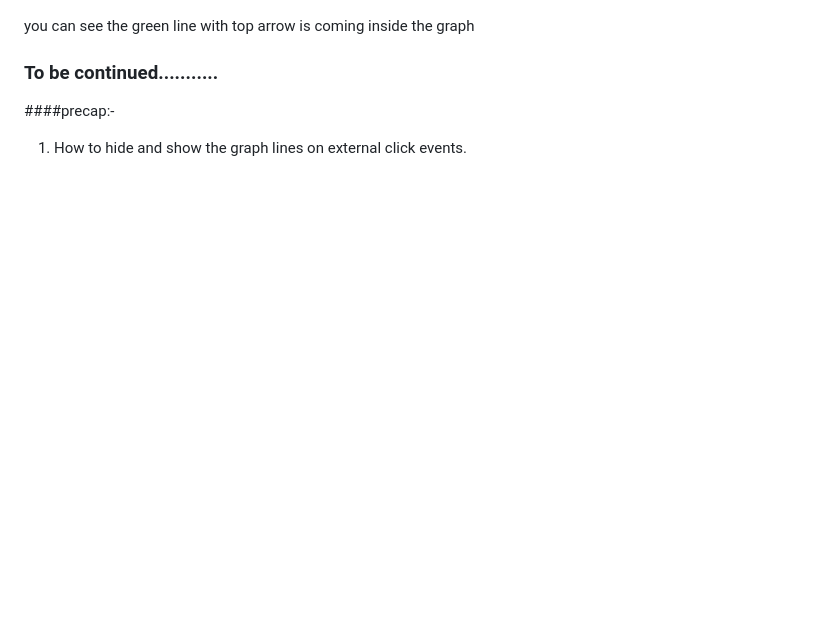
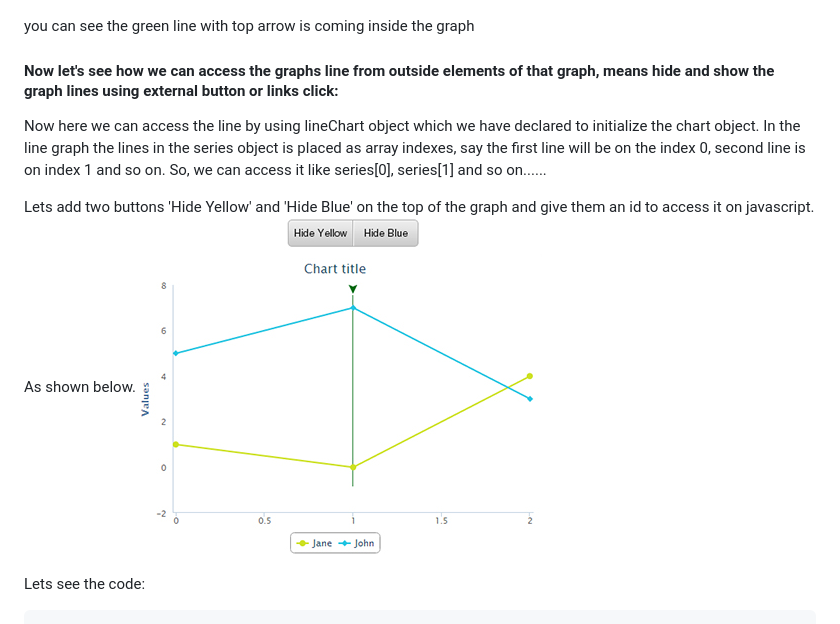
Before and after one commit to webonise/Front-End, a Markdown page: Graph_line-graph.md, the part around the change. GitHub-like rendering; pictures changed too: image/hide_show_btn_image.jpg (added); blank space fills up the shorter version.

Commit message:
added image for the button hide and show

````diff
--- a/Graph_line-graph.md
+++ b/Graph_line-graph.md
@@ -364,6 +364,49 @@ Assume in the above graph we are showing a image of Green Line.
 
 you can see the green line with top arrow is coming inside the graph
 
-### To be continued...........
-####precap:-
-1) How to hide and show the graph lines on external click events.
+#### Now let's see how we can access the graphs line from outside elements of that graph, means hide and show the graph lines using external button or links click:
+
+Now here we can access the line by using lineChart object which we have declared to initialize the chart object.
+In the line graph the lines in the series object is placed as array indexes, say the first line will be on the index 0, second line is on index 1 and so on.
+So, we can access it like series[0], series[1] and so on......
+
+Lets add two buttons 'Hide Yellow' and 'Hide Blue' on the top of the graph and give them an id to access it on javascript. As shown below.
+![ScreenShot](image/hide_show_btn_image.jpg)
+
+Lets see the code:
+<script>
+        $(document).ready(function(){
+            $(function () {
+                var lineChart = new Highcharts.Chart({
+		   chart:{
+                        renderTo:'basicLineChart',
+                        type:'line',
+			events: {
+                 	    load: function () {
+                        	  this.renderer.image('image/lineGraphPath.png',250, 12, 11, 259)// (left, top, width, height) these are the values passed.
+      		                  .add();
+                     		}
+                	}
+                    },
+                   credits: {
+                            enabled : false
+                   },
+
+                   yAxis: {
+                         lineWidth: 1,
+			 gridLineWidth: 0
+                   },
+                   series: [{
+                          name: 'Jane',
+                          data: [1, 0, 4],
+                         color: '#cde123'
+                  }, {
+                          name: 'John',
+                          data: [5, 7, 3],
+                          color: '#23c4e1'
+                  }]
+                });
+            });
+        });
+    </script>
+```
````
